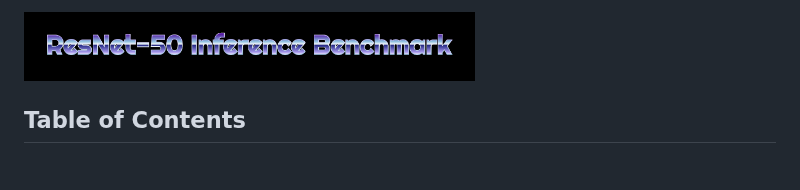
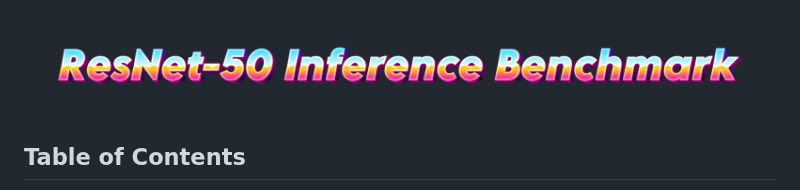
Before and after one commit to DimaBir/ResNetTensorRT, a Markdown page: README.md, the part around the change. Drawn GitHub-style.

Commit message:
Update README.md
Added logo

```diff
--- a/README.md
+++ b/README.md
@@ -1,5 +1,5 @@
 
-<img src="./inference/logo.png" width="60%">
+<img src="./inference/logo2.png" width="100%">
 
 ## Table of Contents
 1. [Overview](#overview)
```
